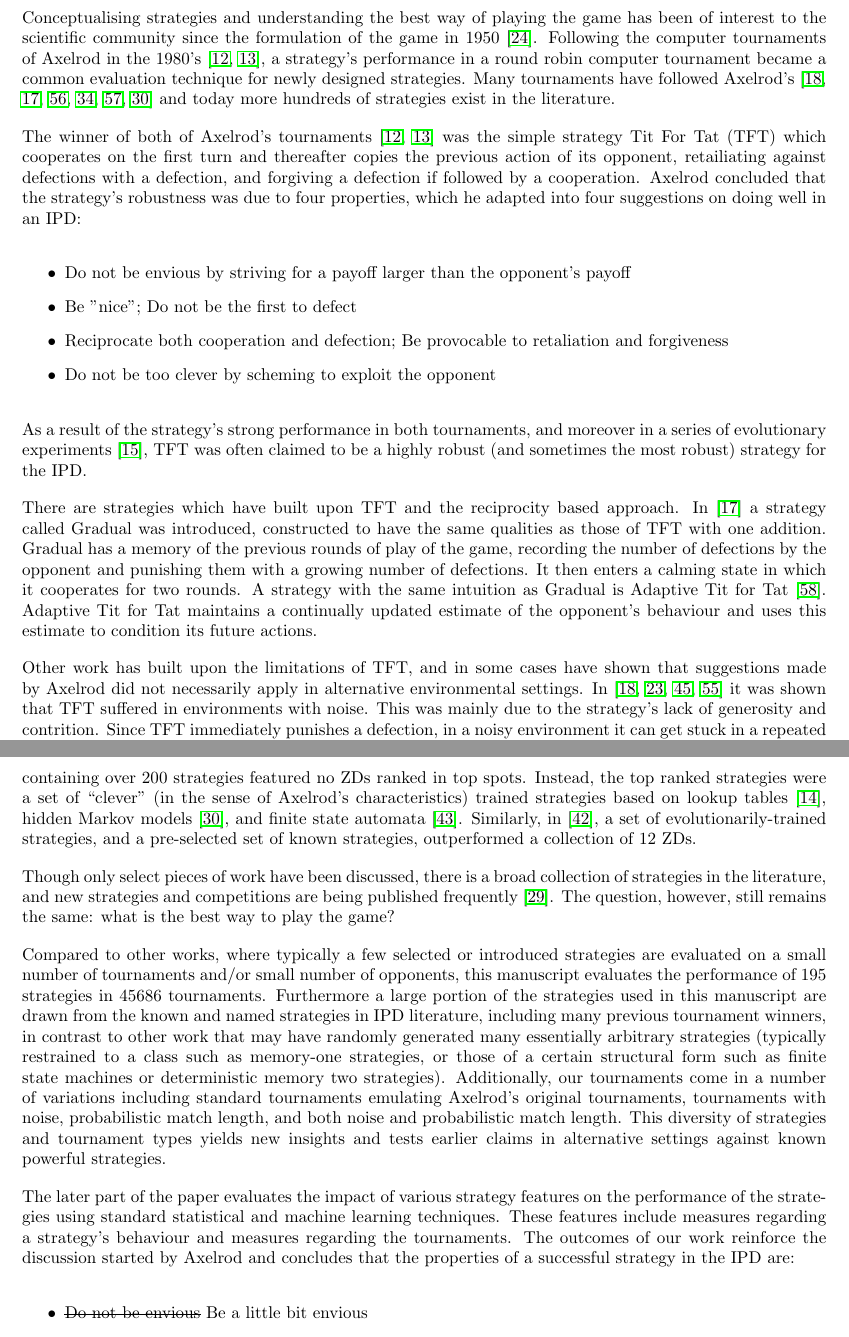
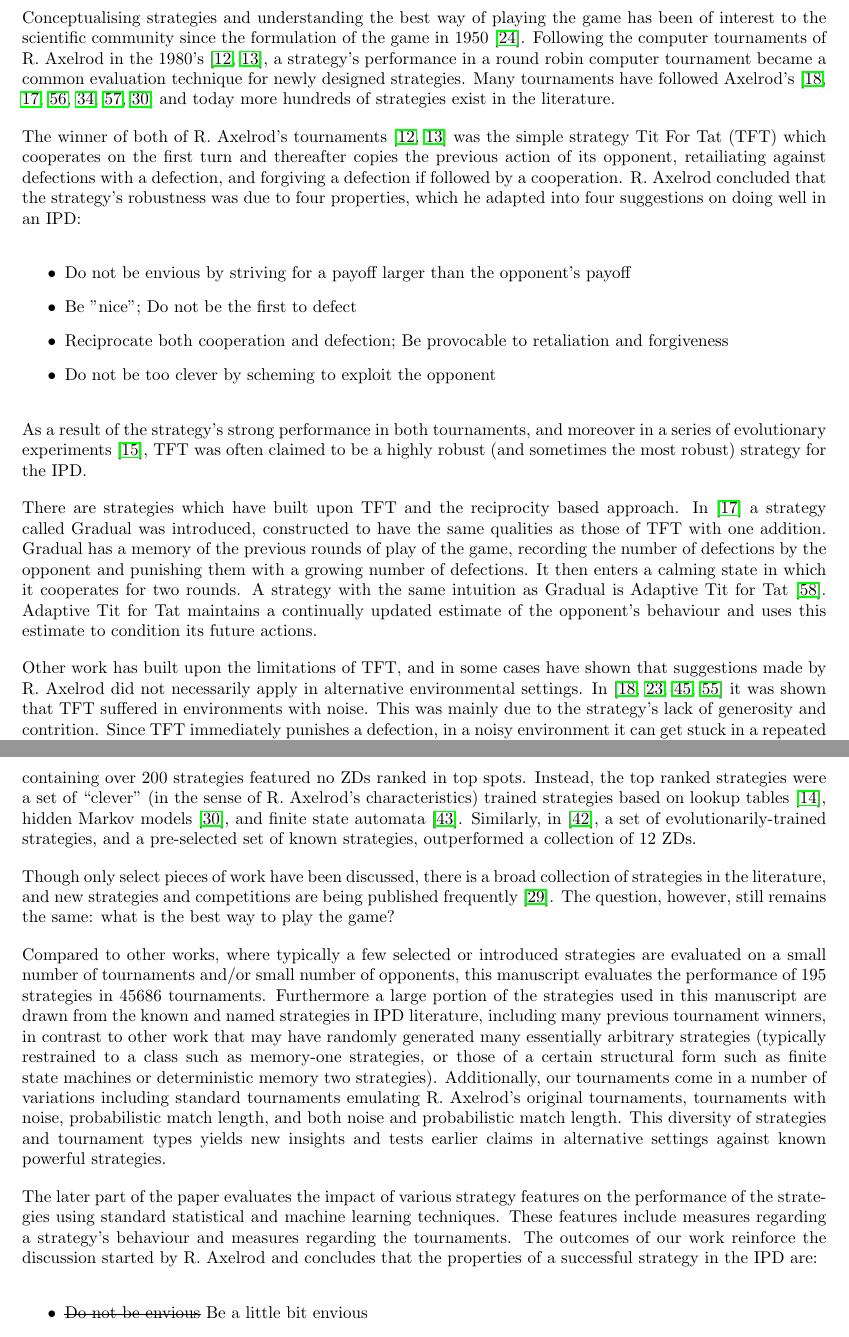
Before and after one commit to Nikoleta-v3/meta-analysis-of-prisoners-dilemma-tournaments, a LaTeX paper (paper/main.tex): two parts of pages 2 and 3 of 36, joined at a grey line, cut so that both start at the same text. Compiled offline with pdfLaTeX.

Commit message:
replace Axelrod with R. Axelrod
Based on Marc's suggestion

```diff
--- a/paper/main.tex
+++ b/paper/main.tex
@@ -95,18 +95,18 @@ used in this work.
 
 Conceptualising strategies and understanding the best way of playing the game
 has been of interest to the scientific community since the formulation of the
-game in 1950~\cite{Flood1958}. Following the computer tournaments of Axelrod in the
+game in 1950~\cite{Flood1958}. Following the computer tournaments of R. Axelrod in the
 1980's~\cite{Axelrod1980a, Axelrod1980b}, a strategy's performance in a round
 robin computer tournament became a common evaluation technique for newly designed
 strategies. Many tournaments have followed Axelrod's~\cite{Bendor1991, Beaufils1997, Stephens2002,
 Kendall2007, Stewart2012, Harper2017} and today more hundreds of strategies exist
 in the literature.
 
-The winner of both of Axelrod's tournaments~\cite{Axelrod1980a, Axelrod1980b}
+The winner of both of R. Axelrod's tournaments~\cite{Axelrod1980a, Axelrod1980b}
 was the simple strategy Tit For Tat (TFT) which cooperates
 on the first turn and thereafter copies the previous action of its opponent,
 retailiating against defections with a defection, and forgiving a defection if followed
-by a cooperation. Axelrod concluded that the strategy's robustness was due to four
+by a cooperation. R. Axelrod concluded that the strategy's robustness was due to four
 properties, which he adapted into four suggestions on doing well in an IPD:
 
 \begin{itemize}
@@ -131,7 +131,7 @@ Tat~\cite{tzafestas-2000a}. Adaptive Tit for Tat maintains a continually updated
 opponent's behaviour and uses this estimate to condition its future actions.
 
 Other work has built upon the limitations of TFT, and in some cases have shown
-that suggestions made by Axelrod did not necessarily apply in alternative environmental settings.
+that suggestions made by R. Axelrod did not necessarily apply in alternative environmental settings.
 In~\cite{Bendor1991, Donninger1986, Molander1985, Hammerstein1984} it was shown
 that TFT suffered in environments with noise. This was
 mainly due to the strategy's lack of generosity and contrition. Since TFT immediately
@@ -157,7 +157,7 @@ which some were reportedly successful \cite{Stewart2012}, this result has not ge
 held in future work. In~\cite{Harper2017} a series of strategies trained using
 reinforcement learning were introduced, and a tournament containing over 200 strategies
 featured no ZDs ranked in top spots. Instead, the top ranked strategies
-were a set of ``clever'' (in the sense of Axelrod's characteristics) trained
+were a set of ``clever'' (in the sense of R. Axelrod's characteristics) trained
 strategies based on lookup tables~\cite{Axelrod1987}, hidden Markov
 models~\cite{Harper2017}, and finite state automata~\cite{Miller1996}.
 Similarly, in \cite{mathieu2017}, a set of evolutionarily-trained strategies,
@@ -178,7 +178,7 @@ in contrast to other work that may have randomly generated many essentially arbi
 strategies (typically restrained to a class such as memory-one strategies,
 or those of a certain structural form such as finite state machines or deterministic
 memory two strategies). Additionally, our tournaments come in a
-number of variations including standard tournaments emulating Axelrod's original tournaments,
+number of variations including standard tournaments emulating R. Axelrod's original tournaments,
 tournaments with noise, probabilistic match length, and both noise and probabilistic match length.
 This diversity of strategies and tournament types yields new insights and tests
 earlier claims in alternative settings against known powerful strategies.
@@ -186,7 +186,7 @@ earlier claims in alternative settings against known powerful strategies.
 The later part of the paper evaluates the impact of various strategy features
 on the performance of the strategies using standard statistical and machine learning techniques. These
 features include measures regarding a strategy's behaviour and measures regarding
-the tournaments. The outcomes of our work reinforce the discussion started by Axelrod
+the tournaments. The outcomes of our work reinforce the discussion started by R. Axelrod
 and concludes that the properties of a successful strategy in the IPD are:
 
 \begin{itemize}
```
Also changed, not shown: paper/main.pdf.
